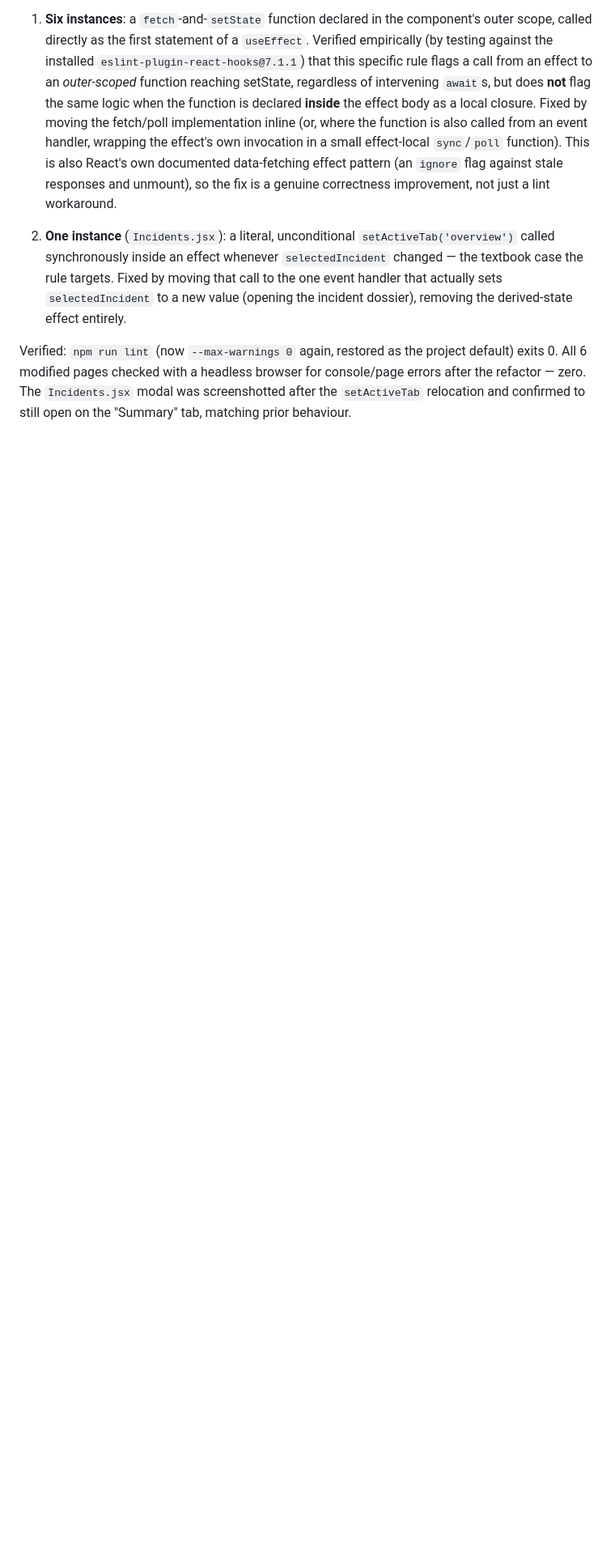
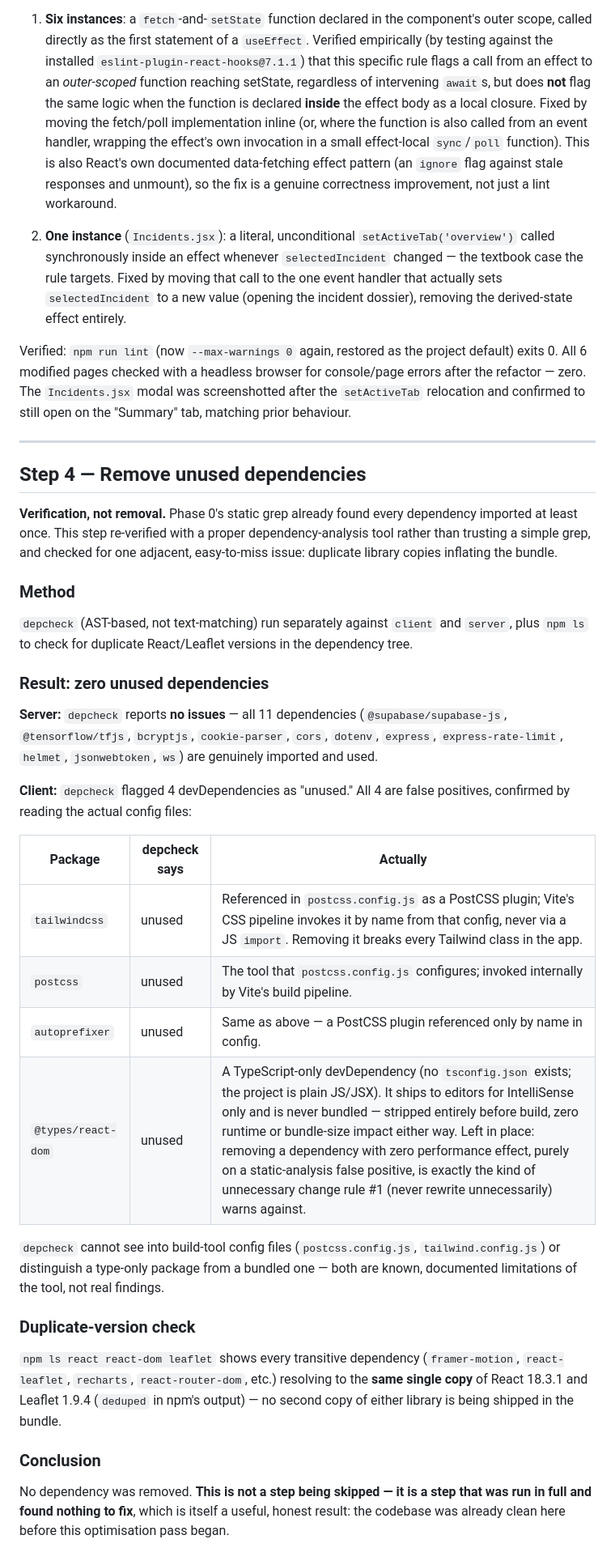
Before and after one commit to Auric-Coder/RAPID, a Markdown page: PERF_BASELINE.md, the part around the change. Shown at 81% size. Drawn GitHub-style; blank space fills up the shorter version.

Commit message:
chore(step-4): verify no unused dependencies (no changes needed)
Phase 0's static grep already found every dependency imported at least
once. This step re-verifies with a proper AST-based dependency analyzer
(depcheck) rather than trusting a simple grep, and checks one adjacent
issue a grep can't catch: duplicate library copies inflating the bundle.

Server: depcheck reports zero issues. All 11 dependencies genuinely used.

Client: depcheck flags 4 devDependencies (tailwindcss, postcss,
autoprefixer, @types/react-dom) as "unused." All 4 are false positives,
confirmed by reading the actual config files:

- tailwindcss/postcss/autoprefixer are referenced by name in
  postcss.config.js and invoked internally by Vite's CSS build pipeline -
  never via a JS import, which is all depcheck's static analysis can see.
  Removing any of them breaks every Tailwind class in the app.
- @types/react-dom is a TypeScript-only devDependency (no tsconfig.json
  exists; this is a plain JS/JSX project). It ships to editors for
  IntelliSense only, is stripped before build, and has zero runtime or
  bundle-size impact either way. Left in place: removing a dependency
  with zero performance effect, on a static-analysis false positive
  alone, is exactly the unnecessary-change rule 1 warns against.

Duplicate-version check (npm ls react react-dom leaflet): every
transitive dependency resolves to a single deduped copy of React 18.3.1
and Leaflet 1.9.4 - no second copy of either library is being shipped.

No dependency removed. This step ran in full and found nothing to fix,
which is itself the useful result: the codebase was already clean here.

Co-Authored-By: Claude Sonnet 5 <noreply@anthropic.com>

```diff
--- a/PERF_BASELINE.md
+++ b/PERF_BASELINE.md
@@ -465,3 +465,55 @@ project default) exits 0. All 6 modified pages checked with a headless
 browser for console/page errors after the refactor — zero. The
 `Incidents.jsx` modal was screenshotted after the `setActiveTab` relocation
 and confirmed to still open on the "Summary" tab, matching prior behaviour.
+
+---
+
+## Step 4 — Remove unused dependencies
+
+**Verification, not removal.** Phase 0's static grep already found every
+dependency imported at least once. This step re-verified with a proper
+dependency-analysis tool rather than trusting a simple grep, and checked for
+one adjacent, easy-to-miss issue: duplicate library copies inflating the
+bundle.
+
+### Method
+
+`depcheck` (AST-based, not text-matching) run separately against `client`
+and `server`, plus `npm ls` to check for duplicate React/Leaflet versions
+in the dependency tree.
+
+### Result: zero unused dependencies
+
+**Server:** `depcheck` reports **no issues** — all 11 dependencies
+(`@supabase/supabase-js`, `@tensorflow/tfjs`, `bcryptjs`, `cookie-parser`,
+`cors`, `dotenv`, `express`, `express-rate-limit`, `helmet`,
+`jsonwebtoken`, `ws`) are genuinely imported and used.
+
+**Client:** `depcheck` flagged 4 devDependencies as "unused." All 4 are
+false positives, confirmed by reading the actual config files:
+
+| Package | depcheck says | Actually |
+|---|---|---|
+| `tailwindcss` | unused | Referenced in `postcss.config.js` as a PostCSS plugin; Vite's CSS pipeline invokes it by name from that config, never via a JS `import`. Removing it breaks every Tailwind class in the app. |
+| `postcss` | unused | The tool that `postcss.config.js` configures; invoked internally by Vite's build pipeline. |
+| `autoprefixer` | unused | Same as above — a PostCSS plugin referenced only by name in config. |
+| `@types/react-dom` | unused | A TypeScript-only devDependency (no `tsconfig.json` exists; the project is plain JS/JSX). It ships to editors for IntelliSense only and is never bundled — stripped entirely before build, zero runtime or bundle-size impact either way. Left in place: removing a dependency with zero performance effect, purely on a static-analysis false positive, is exactly the kind of unnecessary change rule #1 (never rewrite unnecessarily) warns against. |
+
+`depcheck` cannot see into build-tool config files (`postcss.config.js`,
+`tailwind.config.js`) or distinguish a type-only package from a bundled one
+— both are known, documented limitations of the tool, not real findings.
+
+### Duplicate-version check
+
+`npm ls react react-dom leaflet` shows every transitive dependency
+(`framer-motion`, `react-leaflet`, `recharts`, `react-router-dom`, etc.)
+resolving to the **same single copy** of React 18.3.1 and Leaflet 1.9.4
+(`deduped` in npm's output) — no second copy of either library is being
+shipped in the bundle.
+
+### Conclusion
+
+No dependency was removed. **This is not a step being skipped — it is a
+step that was run in full and found nothing to fix**, which is itself a
+useful, honest result: the codebase was already clean here before this
+optimisation pass began.
```
